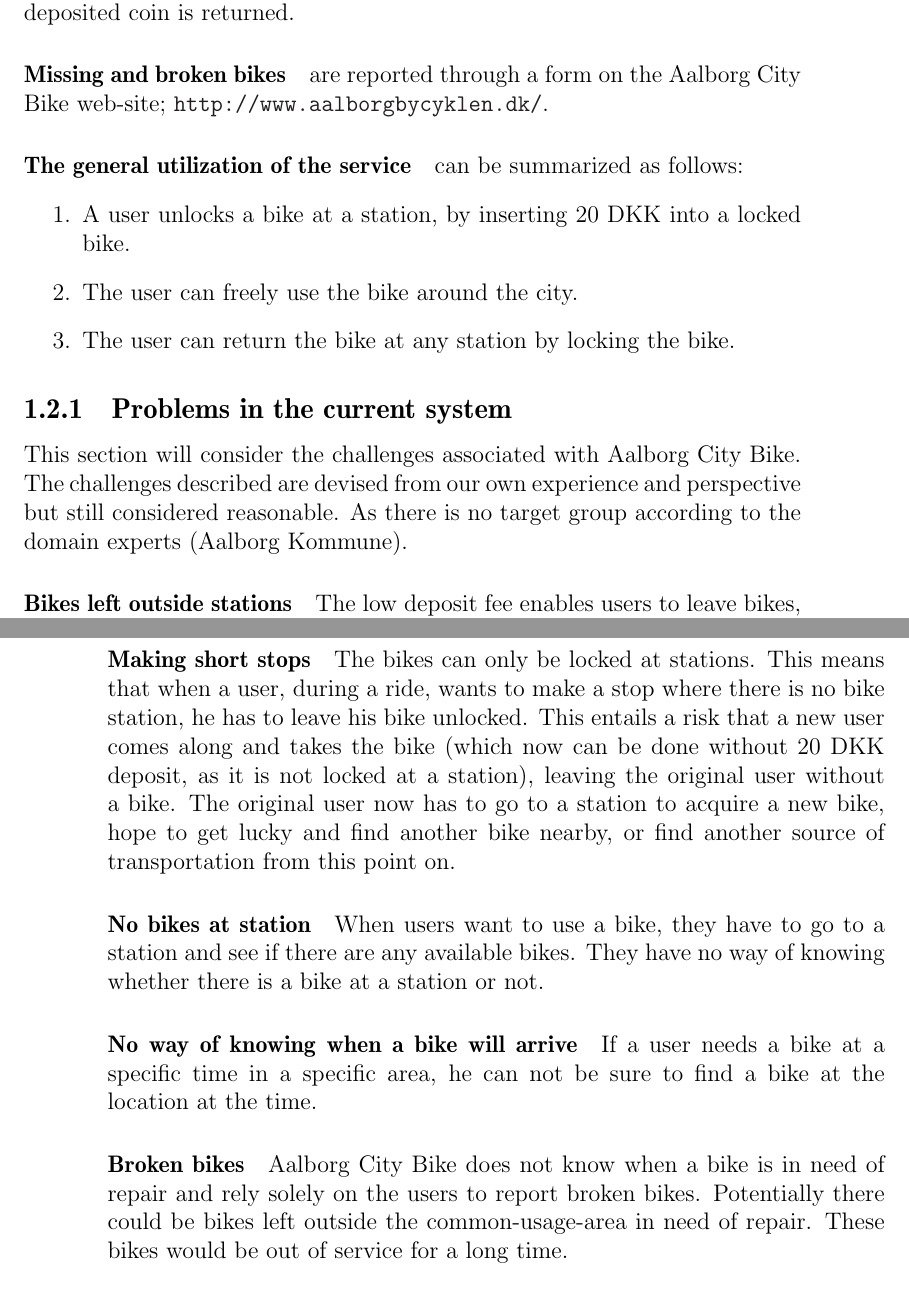
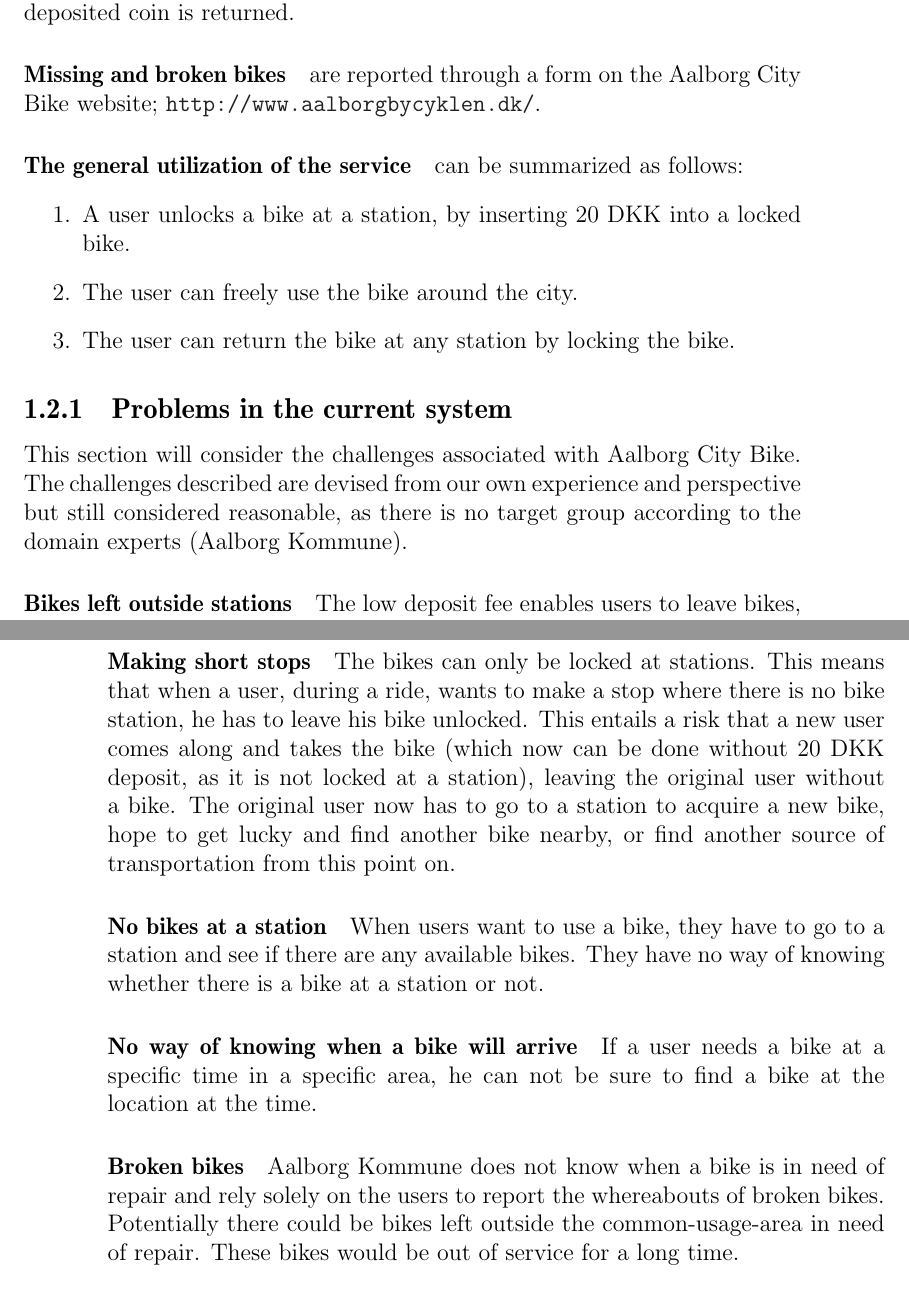
Before and after one commit to sw701e14/report, a LaTeX thesis (main.tex, which reads content/aalborg_bycyklen.tex): two parts of pages 13 and 14 of 63, joined at a grey line, cut so that both start at the same text. Compiled offline with pdfLaTeX; a LaTeX package or settings file that is missing is left out.

Commit message:
Spell corrected aalborg bycyklen analysis section.

```diff
--- a/content/aalborg_bycyklen.tex
+++ b/content/aalborg_bycyklen.tex
@@ -12,7 +12,7 @@ Each bike is provided with a lock, that enables locking a bike to a station (sim
 The bike is unlocked by depositing a coin (20 DKK) into the bike, after which it is freely available for the user.
 By returning the bike to a station, and re-applying the lock at a free stand, the deposited coin is returned.
 
-\paragraph{Missing and broken bikes} are reported through a form on the \citybike web-site; \url{http://www.aalborgbycyklen.dk/}.
+\paragraph{Missing and broken bikes} are reported through a form on the \citybike website; \url{http://www.aalborgbycyklen.dk/}.
 
 \paragraph{The general utilization of the service} can be summarized as follows:
 \begin{enumerate}
@@ -23,8 +23,7 @@ By returning the bike to a station, and re-applying the lock at a free stand, th
 
 \subsection{Problems in the current system} \label{aalborg_bycyklen:challenges}
 This section will consider the challenges associated with \citybike.
-The challenges described are devised from our own experience and perspective but still considered reasonable.
-As there is no target group according to the domain experts (Aalborg Kommune).
+The challenges described are devised from our own experience and perspective but still considered reasonable, as there is no target group according to the domain experts (Aalborg Kommune).
 
 %http://nordjyske.dk/nyheder/bycykler-ude-af-drift/e7a38ecd-3b1d-4290-8d2f-0f0e1a5d0fa6/4/1513
 \paragraph{Bikes left outside stations}
@@ -45,7 +44,7 @@ This means that when a user, during a ride, wants to make a stop where there is
 This entails a risk that a new user comes along and takes the bike (which now can be done without 20 DKK deposit, as it is not locked at a station), leaving the original user without a bike.
 The original user now has to go to a station to acquire a new bike, hope to get lucky and find another bike nearby, or find another source of transportation from this point on.
 
-\paragraph{No bikes at station}
+\paragraph{No bikes at a station}
 When users want to use a bike, they have to go to a station and see if there are any available bikes.
 They have no way of knowing whether there is a bike at a station or not.
 
@@ -53,5 +52,5 @@ They have no way of knowing whether there is a bike at a station or not.
 If a user needs a bike at a specific time in a specific area, he can not be sure to find a bike at the location at the time.
 
 \paragraph{Broken bikes}
-\citybike does not know when a bike is in need of repair and rely solely on the users to report broken bikes.
+Aalborg Kommune does not know when a bike is in need of repair and rely solely on the users to report the whereabouts of broken bikes.
 Potentially there could be bikes left outside the common-usage-area in need of repair. These bikes would be out of service for a long time.
```
